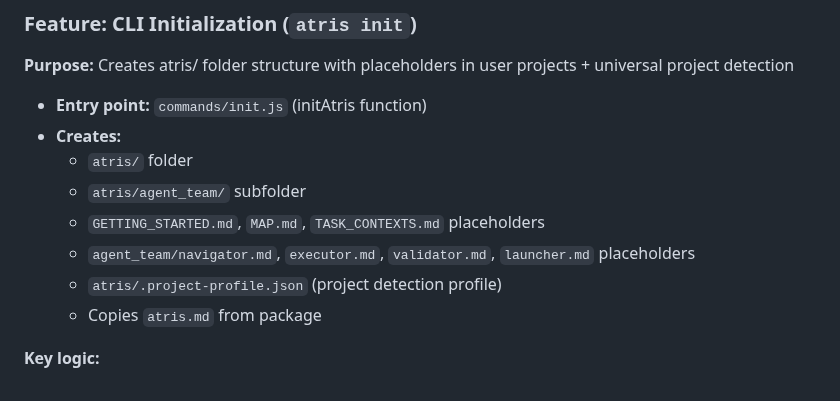
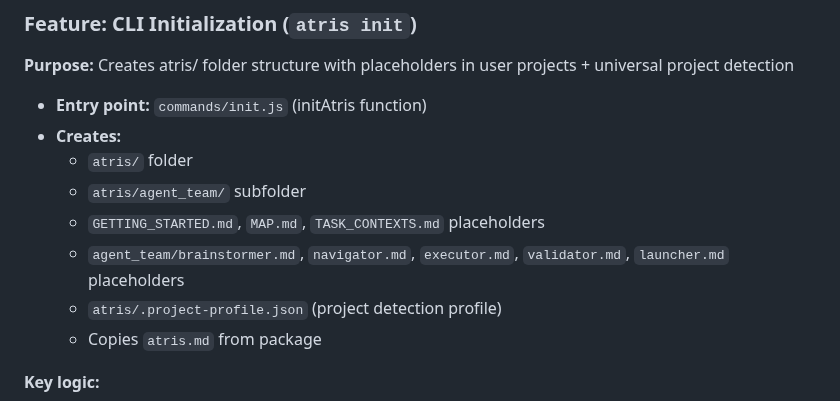
Before and after one commit to atrislabs/atris.md, a Markdown page: atris/MAP.md, the part around the change. Drawn GitHub-style.

Commit message:
docs: update MAP.md with brainstormer agent

```diff
--- a/atris/MAP.md
+++ b/atris/MAP.md
@@ -68,7 +68,7 @@ rg "bin" package.json                     # CLI entry point
   - `atris/` folder
   - `atris/agent_team/` subfolder
   - `GETTING_STARTED.md`, `MAP.md`, `TASK_CONTEXTS.md` placeholders
-  - `agent_team/navigator.md`, `executor.md`, `validator.md`, `launcher.md` placeholders
+  - `agent_team/brainstormer.md`, `navigator.md`, `executor.md`, `validator.md`, `launcher.md` placeholders
   - `atris/.project-profile.json` (project detection profile)
   - Copies `atris.md` from package
 
```
